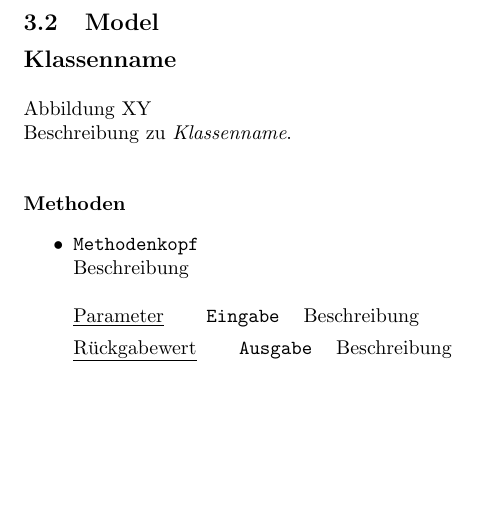
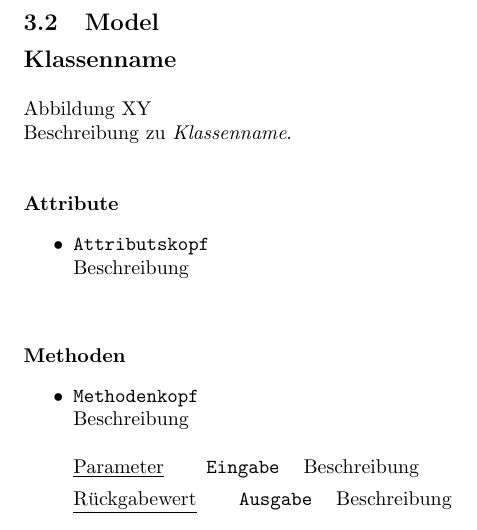
Before and after one commit to EinDamian/discrete-choice, a LaTeX document (entwurf/Entwurf_dokument/entwurf.tex): part of page 6 of 10, cut so that both start at the same text, the shorter picture padded with empty space. Compiled offline with pdfLaTeX.

Commit message:
Updates from Overleaf

```diff
--- a/entwurf/Entwurf_dokument/entwurf.tex
+++ b/entwurf/Entwurf_dokument/entwurf.tex
@@ -121,6 +121,12 @@ Abbildung XY
 
 Beschreibung zu \textit{Klassenname}.
 \newline \newline
+
+\textbf{{Attribute}}
+\begin{itemize}
+\item \texttt{Attributskopf} \newline Beschreibung
+\\\\
+\end{itemize}
 
 \textbf{{Methoden}}
 \begin{itemize}
```
